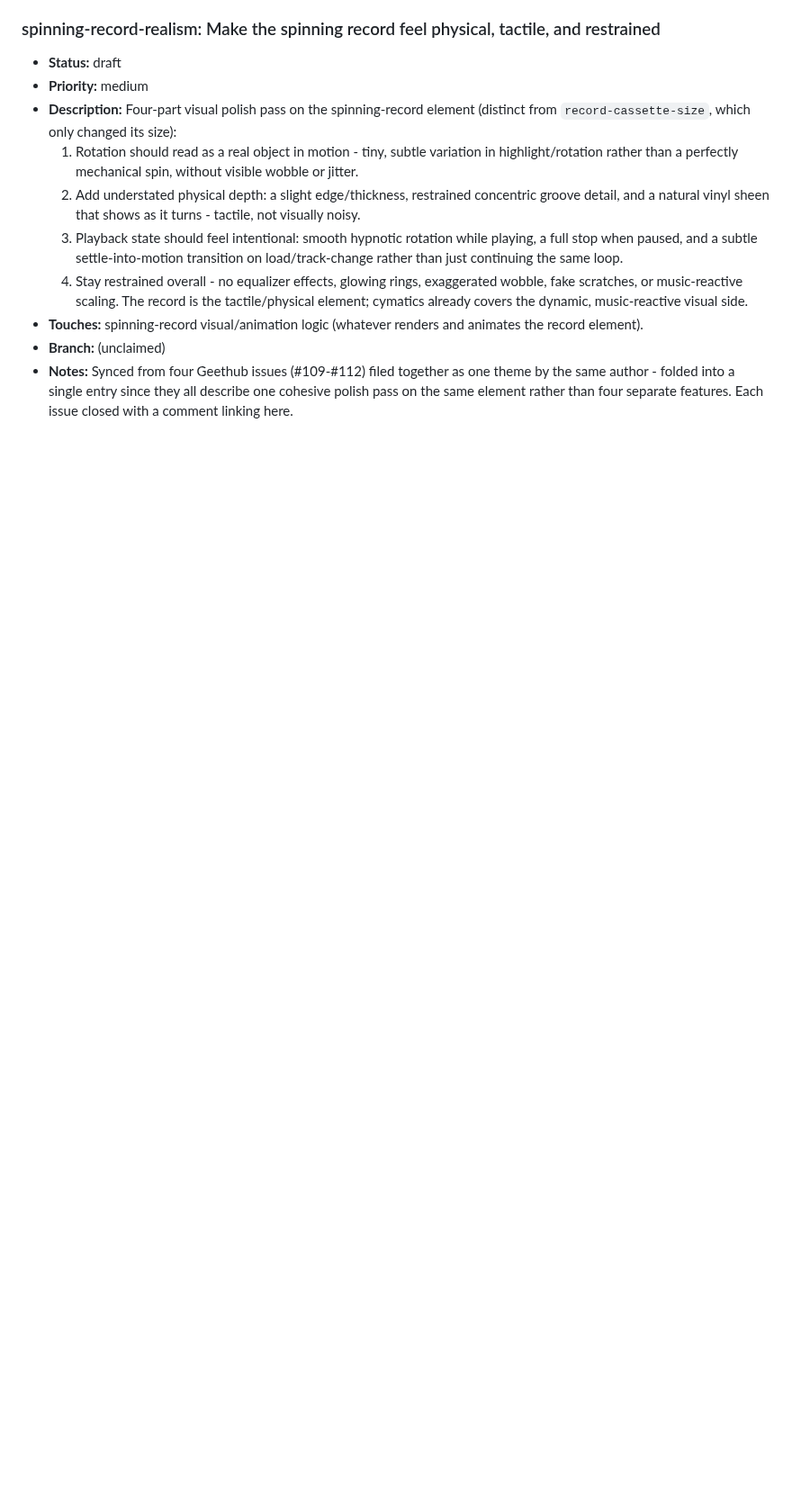
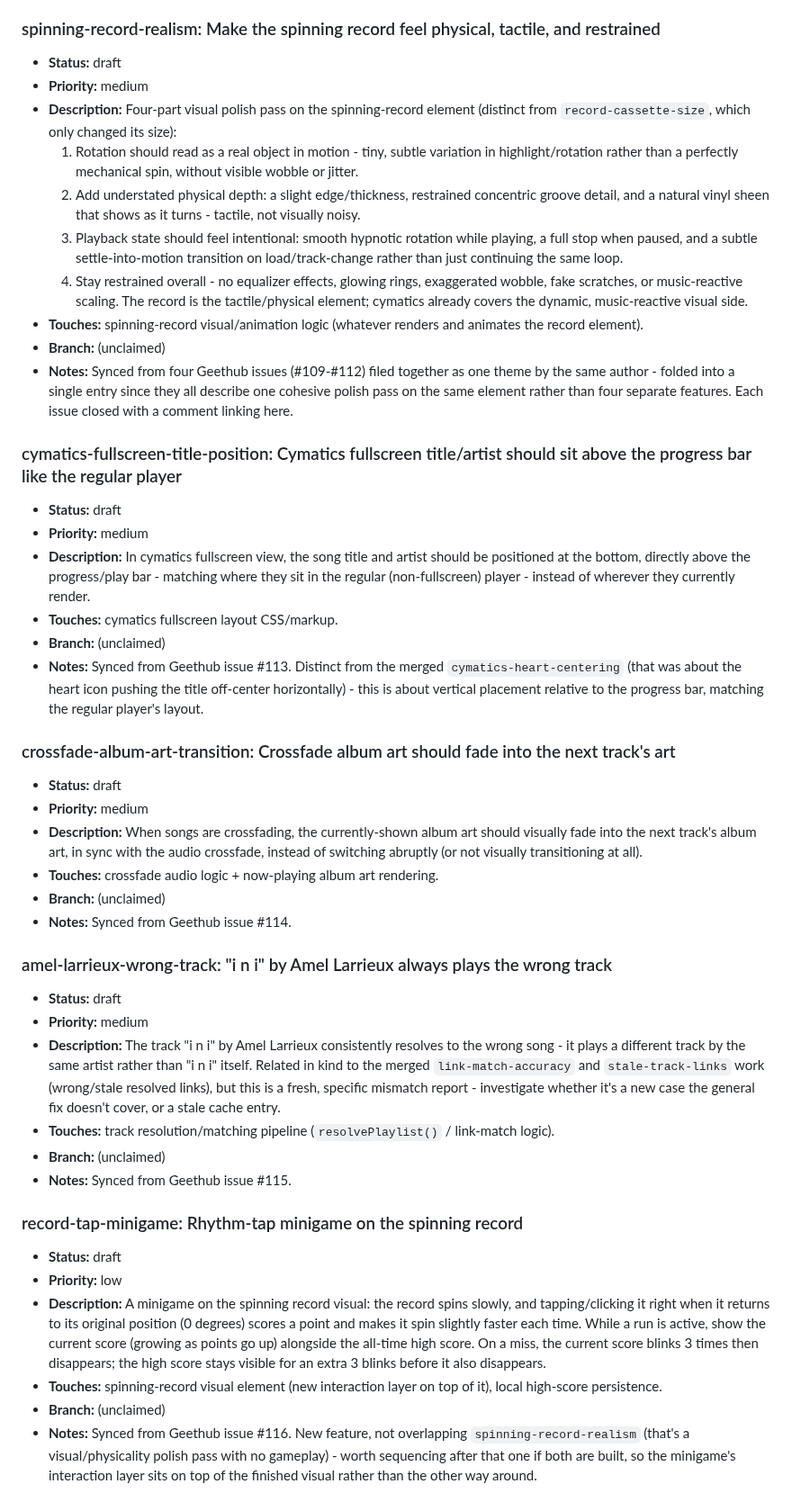
Before and after one commit to MalGriot/EBBLESS, a Markdown page: IMPROVEMENTS.md, the part around the change. Shown at 90% size. Rendered like a GitHub page; blank space fills up the shorter version.

Commit message:
Sync 4 new Geethub ideas into backlog (#113-#116)
Cymatics fullscreen title position, crossfade album art transition,
Amel Larrieux wrong-track bug, and a record-tap minigame idea.

Co-Authored-By: Claude Sonnet 5 <noreply@anthropic.com>

```diff
--- a/IMPROVEMENTS.md
+++ b/IMPROVEMENTS.md
@@ -2643,3 +2643,61 @@ Add entries in this shape:
   one theme by the same author - folded into a single entry since they all
   describe one cohesive polish pass on the same element rather than four
   separate features. Each issue closed with a comment linking here.
+
+### cymatics-fullscreen-title-position: Cymatics fullscreen title/artist should sit above the progress bar like the regular player
+- **Status:** draft
+- **Priority:** medium
+- **Description:** In cymatics fullscreen view, the song title and artist
+  should be positioned at the bottom, directly above the progress/play bar -
+  matching where they sit in the regular (non-fullscreen) player - instead
+  of wherever they currently render.
+- **Touches:** cymatics fullscreen layout CSS/markup.
+- **Branch:** (unclaimed)
+- **Notes:** Synced from Geethub issue #113. Distinct from the merged
+  `cymatics-heart-centering` (that was about the heart icon pushing the
+  title off-center horizontally) - this is about vertical placement relative
+  to the progress bar, matching the regular player's layout.
+
+### crossfade-album-art-transition: Crossfade album art should fade into the next track's art
+- **Status:** draft
+- **Priority:** medium
+- **Description:** When songs are crossfading, the currently-shown album art
+  should visually fade into the next track's album art, in sync with the
+  audio crossfade, instead of switching abruptly (or not visually
+  transitioning at all).
+- **Touches:** crossfade audio logic + now-playing album art rendering.
+- **Branch:** (unclaimed)
+- **Notes:** Synced from Geethub issue #114.
+
+### amel-larrieux-wrong-track: "i n i" by Amel Larrieux always plays the wrong track
+- **Status:** draft
+- **Priority:** medium
+- **Description:** The track "i n i" by Amel Larrieux consistently resolves
+  to the wrong song - it plays a different track by the same artist rather
+  than "i n i" itself. Related in kind to the merged `link-match-accuracy`
+  and `stale-track-links` work (wrong/stale resolved links), but this is a
+  fresh, specific mismatch report - investigate whether it's a new case the
+  general fix doesn't cover, or a stale cache entry.
+- **Touches:** track resolution/matching pipeline (`resolvePlaylist()` /
+  link-match logic).
+- **Branch:** (unclaimed)
+- **Notes:** Synced from Geethub issue #115.
+
+### record-tap-minigame: Rhythm-tap minigame on the spinning record
+- **Status:** draft
+- **Priority:** low
+- **Description:** A minigame on the spinning record visual: the record
+  spins slowly, and tapping/clicking it right when it returns to its
+  original position (0 degrees) scores a point and makes it spin slightly
+  faster each time. While a run is active, show the current score (growing
+  as points go up) alongside the all-time high score. On a miss, the
+  current score blinks 3 times then disappears; the high score stays
+  visible for an extra 3 blinks before it also disappears.
+- **Touches:** spinning-record visual element (new interaction layer on top
+  of it), local high-score persistence.
+- **Branch:** (unclaimed)
+- **Notes:** Synced from Geethub issue #116. New feature, not overlapping
+  `spinning-record-realism` (that's a visual/physicality polish pass with no
+  gameplay) - worth sequencing after that one if both are built, so the
+  minigame's interaction layer sits on top of the finished visual rather
+  than the other way around.
```
